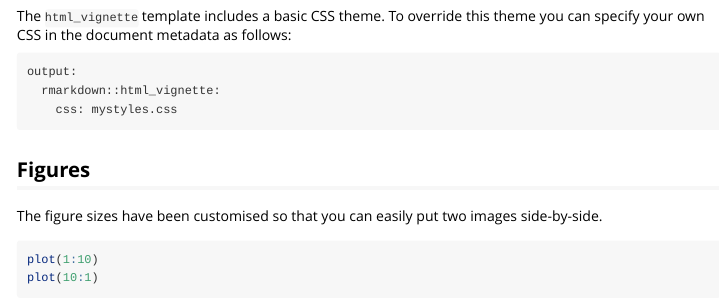
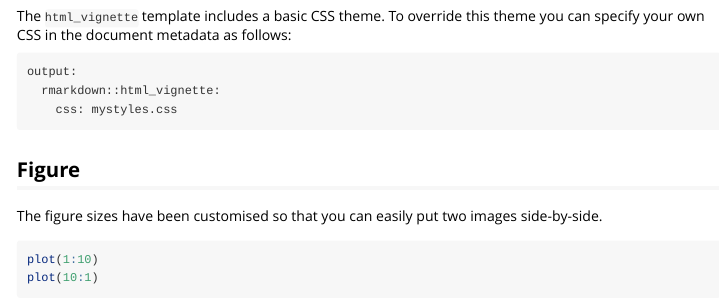
Before and after one commit to ThaiseRF/ForImage, an R Markdown document (vignettes/forImage_vignette.Rmd): the page in a window 1100 px wide, from 660 px down. Rendered offline with R 4.5, knitr and Pandoc, with nearby package versions.

Commit message:
other small test

```diff
--- a/vignettes/forImage_vignette.Rmd
+++ b/vignettes/forImage_vignette.Rmd
@@ -42,7 +42,7 @@ The `html_vignette` template includes a basic CSS theme. To override this theme
       rmarkdown::html_vignette:
         css: mystyles.css
 
-## Figures
+## Figure
 
 The figure sizes have been customised so that you can easily put two images side-by-side.
 
```
